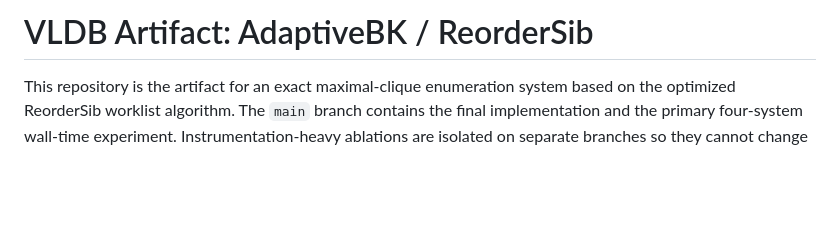
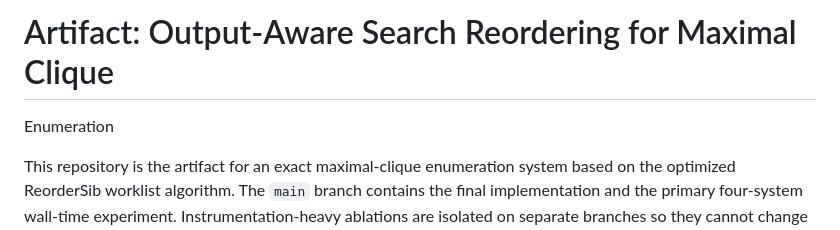
Before and after one commit to wajidmanzoor/adaptiveBKAlgo, a Markdown page: README.md, the part around the change. GitHub-like rendering; blank space fills up the shorter version.

Commit message:
Update project title in README.md
Changed readme

```diff
--- a/README.md
+++ b/README.md
@@ -1,4 +1,5 @@
-# VLDB Artifact: AdaptiveBK / ReorderSib
+# Artifact: Output-Aware Search Reordering for Maximal Clique
+Enumeration
 
 This repository is the artifact for an exact maximal-clique enumeration system
 based on the optimized ReorderSib worklist algorithm. The `main` branch contains
```
